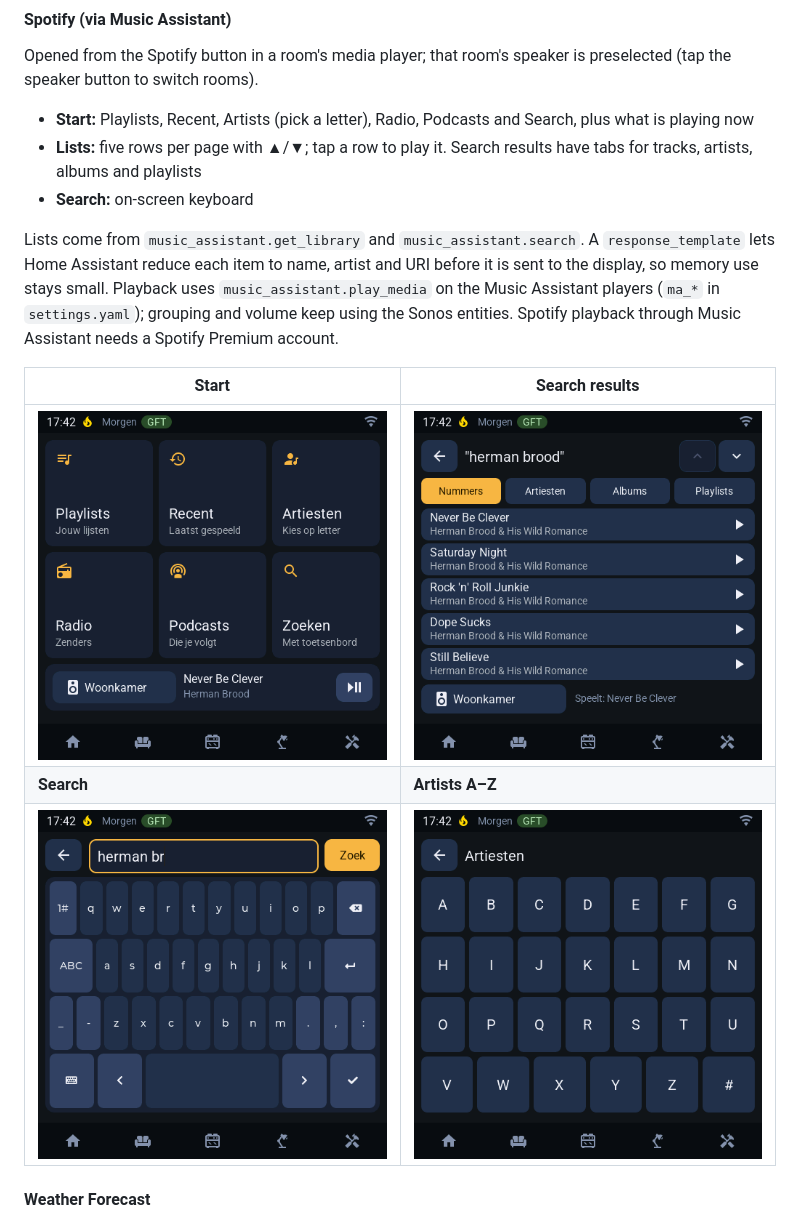
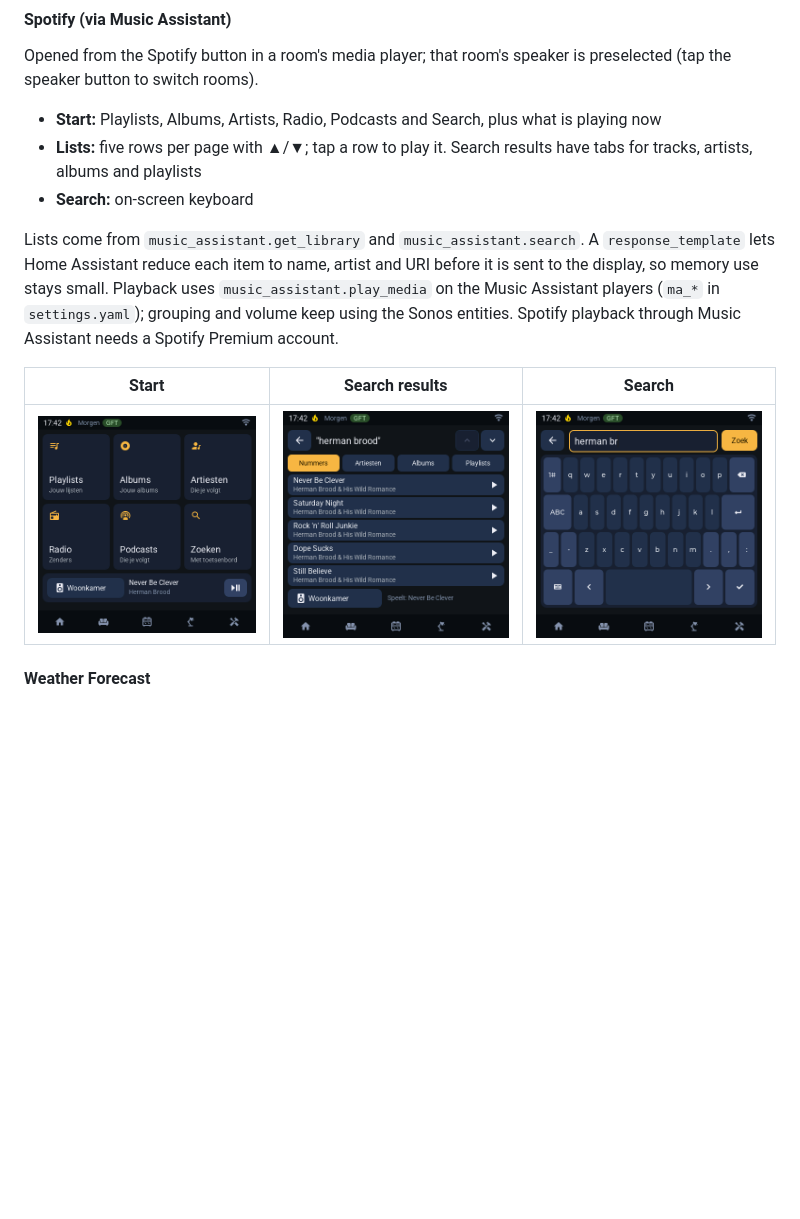
Before and after one commit to dartheide/guition-4, a Markdown page: readme.md, the part around the change. Rendered like a GitHub page; pictures changed too: images/spotify_artiesten.png (deleted), images/spotify_start.png; blank space fills up the shorter version.

Commit message:
Spotify: Albums i.p.v. Recent, Artiesten als lijst; nieuwe energiesensoren
- Spotify-startscherm: tegel Albums vervangt Recent
- Artiesten opent direct een lijst (A-Z-scherm verwijderd), lijsten tot 100 items
- settings.yaml: andere sensoren voor airco en warmtepomp
- Readme en afbeelding van het Spotify-startscherm bijgewerkt

Co-Authored-By: Claude Opus 5.5 <noreply@anthropic.com>

```diff
--- a/readme.md
+++ b/readme.md
@@ -43,17 +43,15 @@ Opened from the speaker button in a room's media player. Pick a source, then tap
 
 #### Spotify (via Music Assistant)
 Opened from the Spotify button in a room's media player; that room's speaker is preselected (tap the speaker button to switch rooms).
-- **Start:** Playlists, Recent, Artists (pick a letter), Radio, Podcasts and Search, plus what is playing now
+- **Start:** Playlists, Albums, Artists, Radio, Podcasts and Search, plus what is playing now
 - **Lists:** five rows per page with ▲/▼; tap a row to play it. Search results have tabs for tracks, artists, albums and playlists
 - **Search:** on-screen keyboard
 
 Lists come from `music_assistant.get_library` and `music_assistant.search`. A `response_template` lets Home Assistant reduce each item to name, artist and URI before it is sent to the display, so memory use stays small. Playback uses `music_assistant.play_media` on the Music Assistant players (`ma_*` in `settings.yaml`); grouping and volume keep using the Sonos entities. Spotify playback through Music Assistant needs a Spotify Premium account.
 
-| Start | Search results |
-|---|---|
-| ![Spotify start](images/spotify_start.png) | ![Spotify search results](images/spotify_zoekresultaten.png) |
-| **Search** | **Artists A–Z** |
-| ![Spotify search](images/spotify_zoeken.png) | ![Spotify artists](images/spotify_artiesten.png) |
+| Start | Search results | Search |
+|---|---|---|
+| ![Spotify start](images/spotify_start.png) | ![Spotify search results](images/spotify_zoekresultaten.png) | ![Spotify search](images/spotify_zoeken.png) |
 
 #### Weather Forecast
 ![Weather](images/weer.png)
```
Also changed, not shown: 2 other files.
